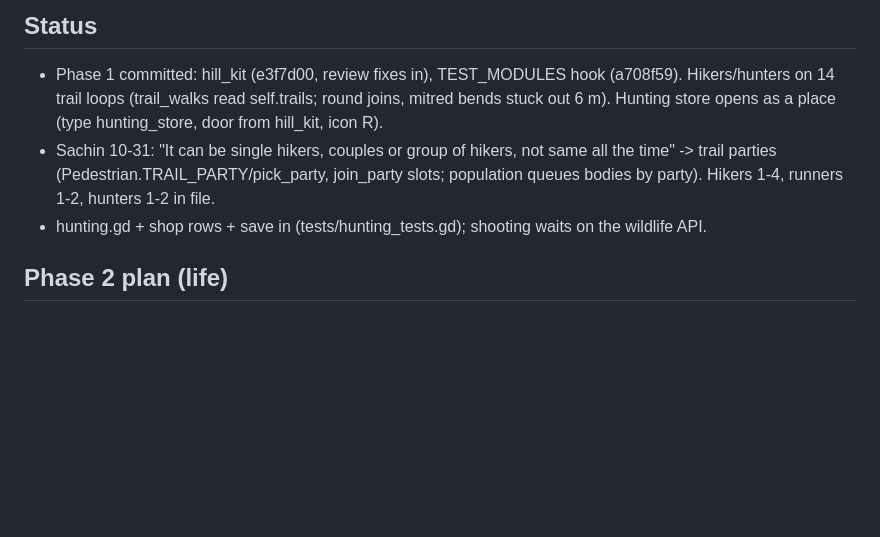
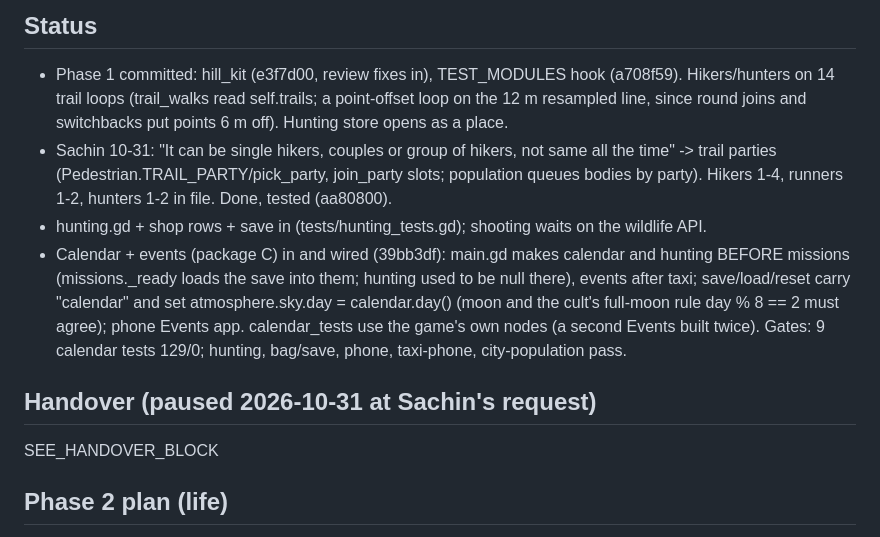
Before and after one commit to sachinpant3572/privateRepo, a Markdown page: HANDOFF-hill-content.md, the part around the change. GitHub-like rendering; blank space fills up the shorter version.

Commit message:
Handoff: calendar status (handover block to follow)
Co-Authored-By: Claude Opus 5.5 <noreply@anthropic.com>
Claude-Session: https://claude.ai/code/session_01XUeimCS4fFEoMDQrXPwrRW

```diff
--- a/HANDOFF-hill-content.md
+++ b/HANDOFF-hill-content.md
@@ -94,14 +94,25 @@ on top; built in phases, each committed; `/effort xhigh` suits it.
 ## Status
 - Phase 1 committed: hill_kit (e3f7d00, review fixes in), TEST_MODULES
   hook (a708f59). Hikers/hunters on 14 trail loops (trail_walks read
-  self.trails; round joins, mitred bends stuck out 6 m). Hunting store
-  opens as a place (type hunting_store, door from hill_kit, icon R).
+  self.trails; a point-offset loop on the 12 m resampled line, since round
+  joins and switchbacks put points 6 m off). Hunting store opens as a place.
 - Sachin 10-31: "It can be single hikers, couples or group of hikers, not
   same all the time" -> trail parties (Pedestrian.TRAIL_PARTY/pick_party,
   join_party slots; population queues bodies by party). Hikers 1-4,
-  runners 1-2, hunters 1-2 in file.
+  runners 1-2, hunters 1-2 in file. Done, tested (aa80800).
 - hunting.gd + shop rows + save in (tests/hunting_tests.gd); shooting
   waits on the wildlife API.
+- Calendar + events (package C) in and wired (39bb3df): main.gd makes
+  calendar and hunting BEFORE missions (missions._ready loads the save into
+  them; hunting used to be null there), events after taxi; save/load/reset
+  carry "calendar" and set atmosphere.sky.day = calendar.day() (moon and
+  the cult's full-moon rule day % 8 == 2 must agree); phone Events app.
+  calendar_tests use the game's own nodes (a second Events built twice).
+  Gates: 9 calendar tests 129/0; hunting, bag/save, phone, taxi-phone,
+  city-population pass.
+
+## Handover (paused 2026-10-31 at Sachin's request)
+SEE_HANDOVER_BLOCK
 
 ## Phase 2 plan (life)
 
```
